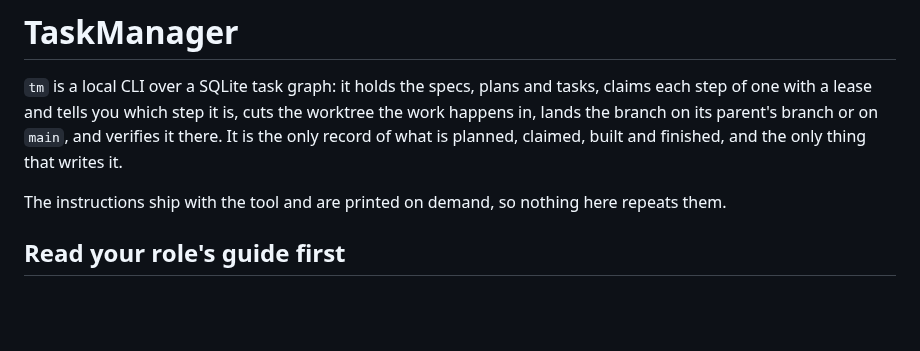
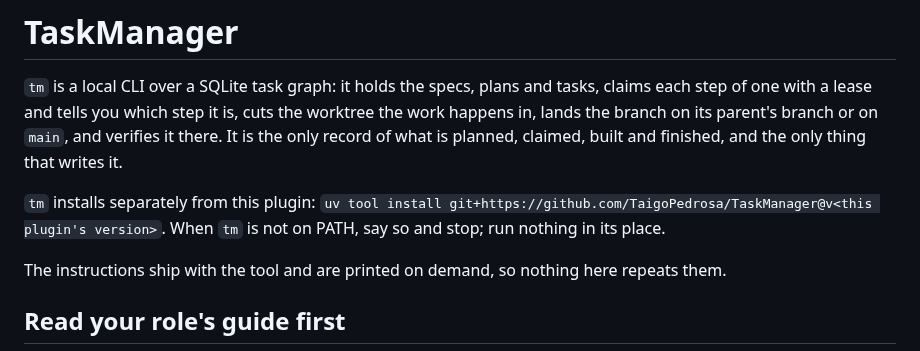
Before and after one commit to TaigoPedrosa/TaskManager, a Markdown page: skills/taskmanager/SKILL.md, the part around the change. Drawn GitHub-style; blank space fills up the shorter version.

```diff
--- a/skills/taskmanager/SKILL.md
+++ b/skills/taskmanager/SKILL.md
@@ -6,6 +6,8 @@ description: Use when about to claim, build, review, fix, merge or hand off a ta
 # TaskManager
 
 `tm` is a local CLI over a SQLite task graph: it holds the specs, plans and tasks, claims each step of one with a lease and tells you which step it is, cuts the worktree the work happens in, lands the branch on its parent's branch or on `main`, and verifies it there. It is the only record of what is planned, claimed, built and finished, and the only thing that writes it.
+
+`tm` installs separately from this plugin: `uv tool install git+https://github.com/TaigoPedrosa/TaskManager@v<this plugin's version>`. When `tm` is not on PATH, say so and stop; run nothing in its place.
 
 The instructions ship with the tool and are printed on demand, so nothing here repeats them.
 
```
Also changed, not shown: README.md (+38 -0 lines), skills/dispatcher/SKILL.md (+2 -0 lines), docs/tm-web.png (added), 5 other files.
